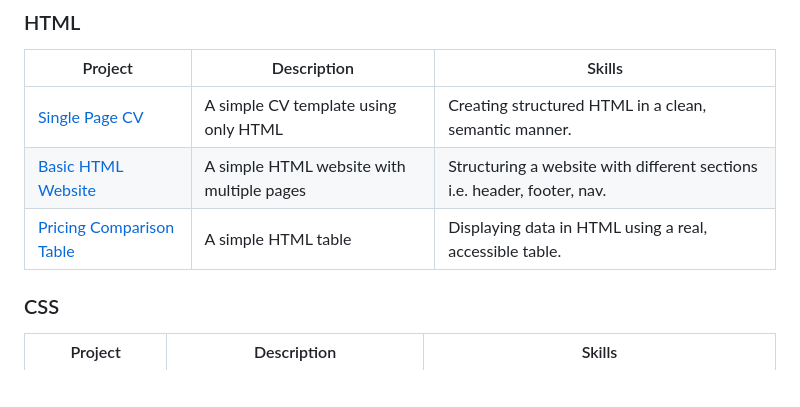
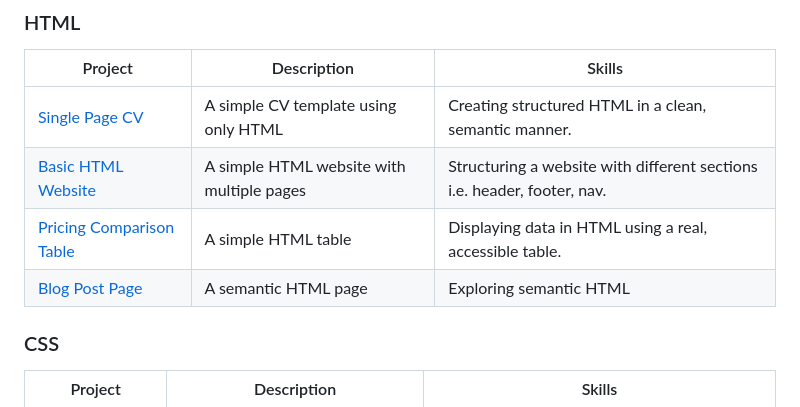
Before and after one commit to vxlzz/mini-projects, a Markdown page: README.md, the part around the change. GitHub-like rendering; blank space fills up the shorter version.

```diff
--- a/README.md
+++ b/README.md
@@ -13,6 +13,7 @@ These projects are mostly small modules or utilities that I have built for educa
 | [Single Page CV](https://roadmap.sh/projects/single-page-cv)                     | A simple CV template using only HTML      | Creating structured HTML in a clean, semantic manner.                   |
 | [Basic HTML Website](https://roadmap.sh/projects/basic-html-website)             | A simple HTML website with multiple pages | Structuring a website with different sections i.e. header, footer, nav. |
 | [Pricing Comparison Table](https://roadmap.sh/projects/pricing-comparison-table) | A simple HTML table                       | Displaying data in HTML using a real, accessible table.                 |
+| [Blog Post Page](https://roadmap.sh/projects/blog-post-page)                     | A semantic HTML page                      | Exploring semantic HTML                                                 |
 
 ### CSS
 
```
